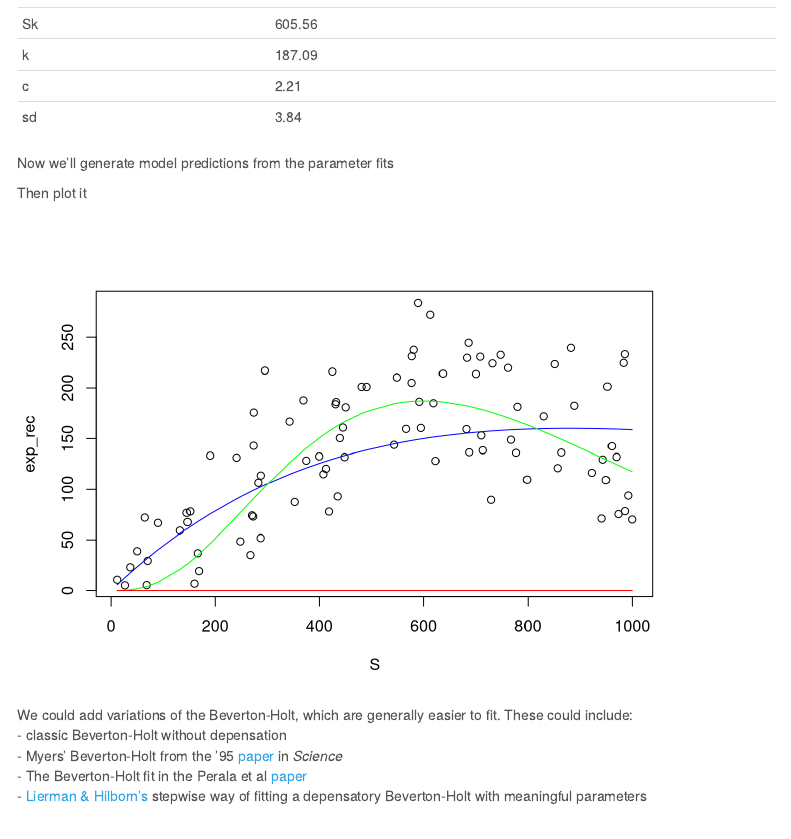
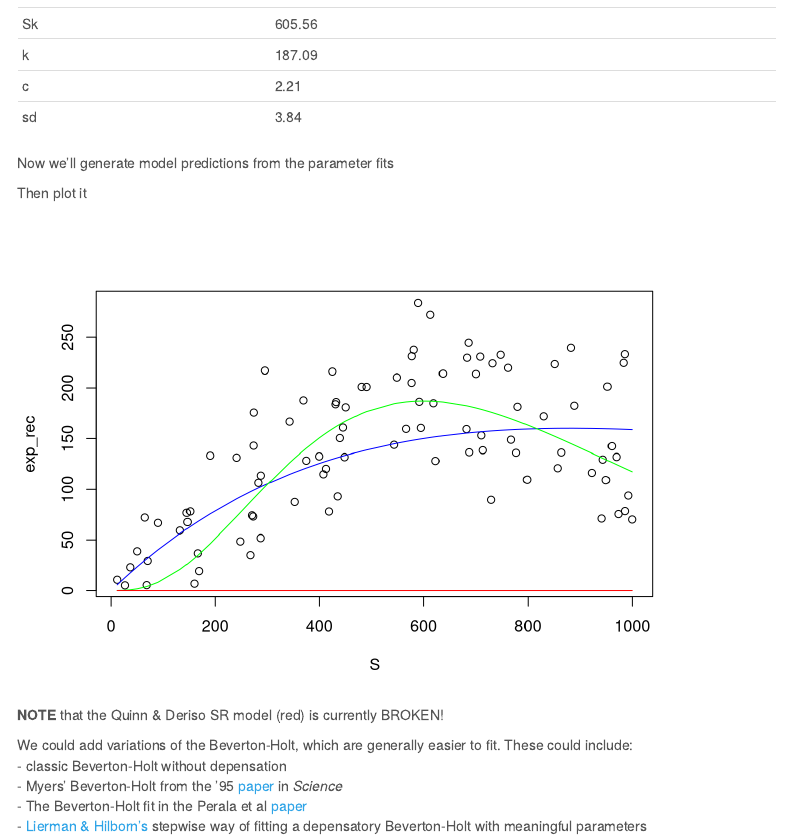
Before and after one commit to Pacific-salmon-assess/salmon-depensation, an R Markdown document (code/parameterizations.Rmd): the page in a window 1100 px wide, from 2050 px down. Rendered offline with R 4.5, knitr and Pandoc, with nearby package versions; code that draws random numbers runs with fixed seeds of ours; menus at the side of the page are left out.

Commit message:
add note to final fig

````diff
--- a/code/parameterizations.Rmd
+++ b/code/parameterizations.Rmd
@@ -160,6 +160,8 @@ lines(fit~S, data = SL_preds, col = "green")
 lines(fit~S, data = QD_preds, col = "red") #Something's messed up with the QD model!
 ```
 
+**NOTE** that the Quinn & Deriso SR model (red) is currently BROKEN!
+
 We could add variations of the Beverton-Holt, which are generally easier to fit. These could include:
 - classic Beverton-Holt without depensation
 - Myers' Beverton-Holt from the '95 [paper](https://www.science.org/doi/10.1126/science.269.5227.1106) in *Science*
````
Also changed, not shown: code/parameterizations.html.
